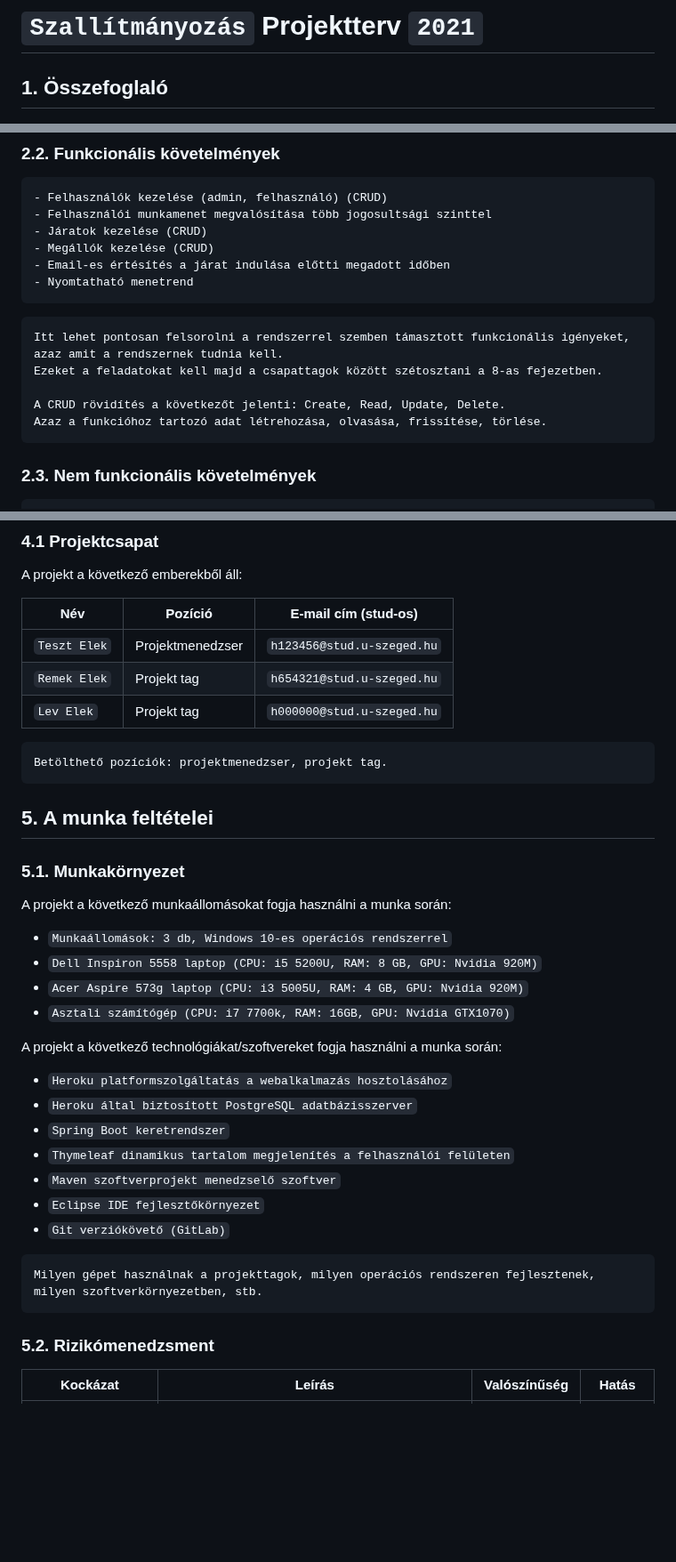
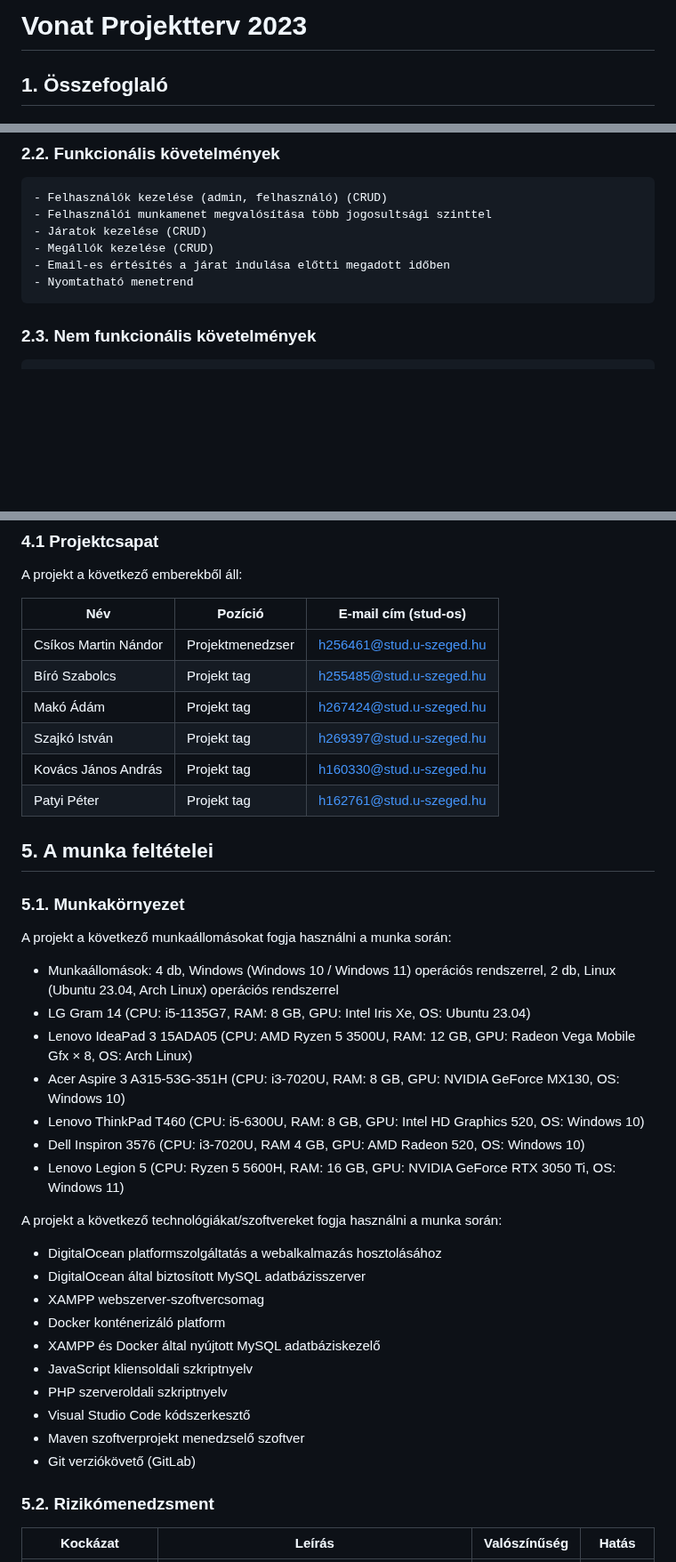
Before and after one commit to makoadampeter/vonatprojekt, a Markdown page: Vonat_projektterv.md, 3 parts joined by grey strips. Shown at 89% size. Rendered like a GitHub page; blank space fills up the shorter version.

Commit message:
Munkakornyezet, projektcsapat, hataridok es egyeb mezok kitoltese

````diff
--- a/Vonat_projektterv.md
+++ b/Vonat_projektterv.md
@@ -1,4 +1,4 @@
-# `Szallítmányozás` Projektterv `2021`
+# Vonat Projektterv 2023
 
 ## 1. Összefoglaló
 
@@ -44,13 +44,6 @@ ami a projekt keretében kerül megvalósításra. Mik a megrendelő és a felha
     - Email-es értésítés a járat indulása előtti megadott időben
     - Nyomtatható menetrend
 
-```
-Itt lehet pontosan felsorolni a rendszerrel szemben támasztott funkcionális igényeket, azaz amit a rendszernek tudnia kell.
-Ezeket a feladatokat kell majd a csapattagok között szétosztani a 8-as fejezetben.
-
-A CRUD rövidítés a következőt jelenti: Create, Read, Update, Delete.
-Azaz a funkcióhoz tartozó adat létrehozása, olvasása, frissítése, törlése.
-```
 
 ### 2.3. Nem funkcionális követelmények
 
@@ -90,13 +83,13 @@ A projekt a következő emberekből áll:
 
 | Név          | Pozíció          |   E-mail cím (stud-os)        |
 |--------------|------------------|-------------------------------|
-| `Teszt Elek` | Projektmenedzser | `h123456@stud.u-szeged.hu`    |
-| `Remek Elek` | Projekt tag      | `h654321@stud.u-szeged.hu`    |
-| `Lev Elek`   | Projekt tag      | `h000000@stud.u-szeged.hu`    |
+| Csíkos Martin Nándor | Projektmenedzser | h256461@stud.u-szeged.hu    |
+| Bíró Szabolcs | Projekt tag      | h255485@stud.u-szeged.hu    |
+| Makó Ádám   | Projekt tag      | h267424@stud.u-szeged.hu    |
+| Szajkó István | Projekt tag      | h269397@stud.u-szeged.hu    |
+| Kovács János András   | Projekt tag      | h160330@stud.u-szeged.hu    |
+| Patyi Péter | Projekt tag      | h162761@stud.u-szeged.hu    |
 
-```
-Betölthető pozíciók: projektmenedzser, projekt tag.
-```
 
 ## 5. A munka feltételei
 
@@ -104,24 +97,26 @@ Betölthető pozíciók: projektmenedzser, projekt tag.
 
 A projekt a következő munkaállomásokat fogja használni a munka során:
 
- - `Munkaállomások: 3 db, Windows 10-es operációs rendszerrel`
- - `Dell Inspiron 5558 laptop (CPU: i5 5200U, RAM: 8 GB, GPU: Nvidia 920M)`
- - `Acer Aspire 573g laptop (CPU: i3 5005U, RAM: 4 GB, GPU: Nvidia 920M)`
- - `Asztali számítógép (CPU: i7 7700k, RAM: 16GB, GPU: Nvidia GTX1070)`
+ - Munkaállomások: 4 db, Windows (Windows 10 / Windows 11) operációs rendszerrel, 2 db, Linux (Ubuntu 23.04, Arch Linux) operációs rendszerrel
+ - LG Gram 14 (CPU: i5-1135G7, RAM: 8 GB, GPU: Intel Iris Xe, OS: Ubuntu 23.04)
+ - Lenovo IdeaPad 3 15ADA05 (CPU: AMD Ryzen 5 3500U, RAM: 12 GB, GPU: Radeon Vega Mobile Gfx × 8, OS: Arch Linux)
+ - Acer Aspire 3 A315-53G-351H (CPU: i3-7020U, RAM: 8 GB, GPU: NVIDIA GeForce MX130, OS: Windows 10)
+ - Lenovo ThinkPad T460 (CPU: i5-6300U, RAM: 8 GB, GPU: Intel HD Graphics 520, OS: Windows 10)
+ - Dell Inspiron 3576 (CPU: i3-7020U, RAM 4 GB, GPU: AMD Radeon 520, OS: Windows 10)
+ - Lenovo Legion 5 (CPU: Ryzen 5 5600H, RAM: 16 GB, GPU: NVIDIA GeForce RTX 3050 Ti, OS: Windows 11)
 
 A projekt a következő technológiákat/szoftvereket fogja használni a munka során:
 
- - `Heroku platformszolgáltatás a webalkalmazás hosztolásához`
- - `Heroku által biztosított PostgreSQL adatbázisszerver`
- - `Spring Boot keretrendszer`
- - `Thymeleaf dinamikus tartalom megjelenítés a felhasználói felületen`
- - `Maven szoftverprojekt menedzselő szoftver`
- - `Eclipse IDE fejlesztőkörnyezet`
- - `Git verziókövető (GitLab)`
-
-```
-Milyen gépet használnak a projekttagok, milyen operációs rendszeren fejlesztenek, milyen szoftverkörnyezetben, stb.
-```
+ - DigitalOcean platformszolgáltatás a webalkalmazás hosztolásához
+ - DigitalOcean által biztosított MySQL adatbázisszerver
+ - XAMPP webszerver-szoftvercsomag
+ - Docker konténerizáló platform
+ - XAMPP és Docker által nyújtott MySQL adatbáziskezelő
+ - JavaScript kliensoldali szkriptnyelv
+ - PHP szerveroldali szkriptnyelv
+ - Visual Studio Code kódszerkesztő
+ - Maven szoftverprojekt menedzselő szoftver
+ - Git verziókövető (GitLab)
 
 ### 5.2. Rizikómenedzsment
 
````
Also changed, not shown: other parts of Vonat_projektterv.md (+8 -16 lines).
